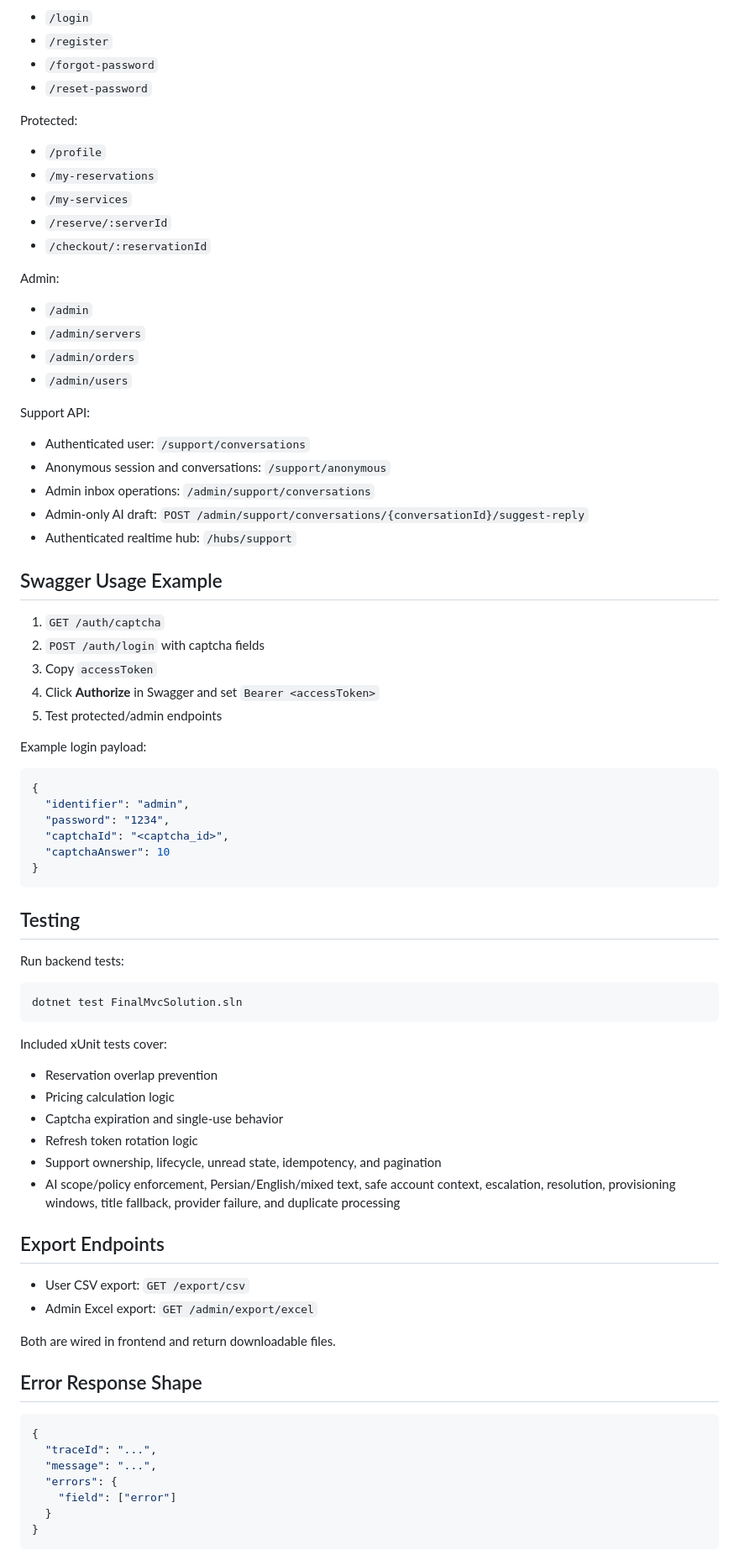
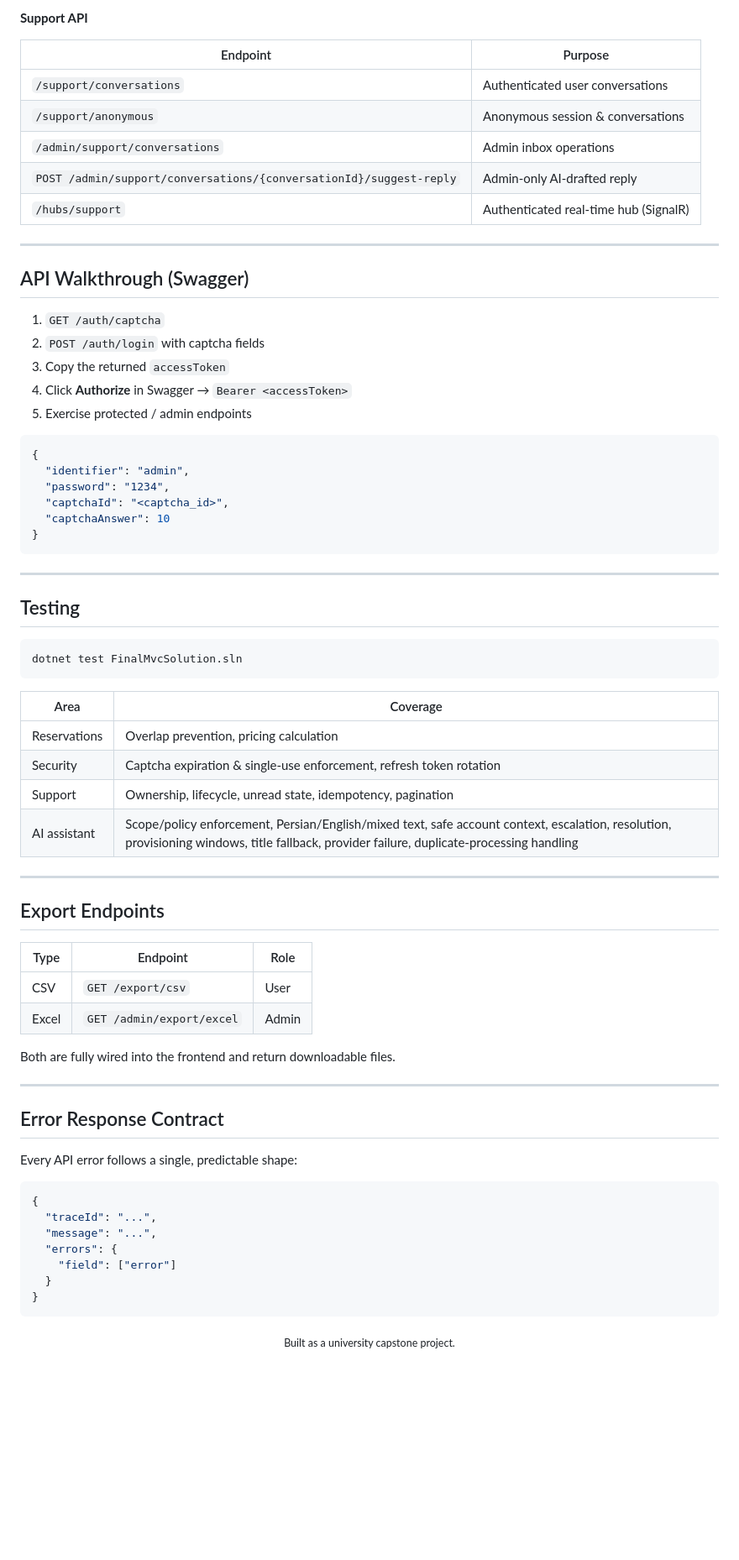
Before and after one commit to parsashafizade/hardware-reserve, a Markdown page: README.md, the part around one of its changes. Shown at 84% size. GitHub-like rendering; blank space fills up the shorter version.

````diff
--- a/README.md
+++ b/README.md
@@ -183,41 +263,23 @@ Auth:
 
-- `/login`
-- `/register`
-- `/forgot-password`
-- `/reset-password`
+**Support API**
 
-Protected:
+| Endpoint | Purpose |
+|---|---|
+| `/support/conversations` | Authenticated user conversations |
+| `/support/anonymous` | Anonymous session & conversations |
+| `/admin/support/conversations` | Admin inbox operations |
+| `POST /admin/support/conversations/{conversationId}/suggest-reply` | Admin-only AI-drafted reply |
+| `/hubs/support` | Authenticated real-time hub (SignalR) |
 
-- `/profile`
-- `/my-reservations`
-- `/my-services`
-- `/reserve/:serverId`
-- `/checkout/:reservationId`
+---
 
-Admin:
-
-- `/admin`
-- `/admin/servers`
-- `/admin/orders`
-- `/admin/users`
-
-Support API:
-
-- Authenticated user: `/support/conversations`
-- Anonymous session and conversations: `/support/anonymous`
-- Admin inbox operations: `/admin/support/conversations`
-- Admin-only AI draft: `POST /admin/support/conversations/{conversationId}/suggest-reply`
-- Authenticated realtime hub: `/hubs/support`
-
-## Swagger Usage Example
+## API Walkthrough (Swagger)
 
 1. `GET /auth/captcha`
 2. `POST /auth/login` with captcha fields
-3. Copy `accessToken`
-4. Click **Authorize** in Swagger and set `Bearer <accessToken>`
-5. Test protected/admin endpoints
-
-Example login payload:
+3. Copy the returned `accessToken`
+4. Click **Authorize** in Swagger → `Bearer <accessToken>`
+5. Exercise protected / admin endpoints
 
 ```json
 {
@@ -228,31 +290,37 @@ Example login payload:
 }
 ```
 
+---
+
 ## Testing
-
-Run backend tests:
 
 ```bash
 dotnet test FinalMvcSolution.sln
 ```
 
-Included xUnit tests cover:
+| Area | Coverage |
+|---|---|
+| Reservations | Overlap prevention, pricing calculation |
+| Security | Captcha expiration & single-use enforcement, refresh token rotation |
+| Support | Ownership, lifecycle, unread state, idempotency, pagination |
+| AI assistant | Scope/policy enforcement, Persian/English/mixed text, safe account context, escalation, resolution, provisioning windows, title fallback, provider failure, duplicate-processing handling |
 
-- Reservation overlap prevention
-- Pricing calculation logic
-- Captcha expiration and single-use behavior
-- Refresh token rotation logic
-- Support ownership, lifecycle, unread state, idempotency, and pagination
-- AI scope/policy enforcement, Persian/English/mixed text, safe account context, escalation, resolution, provisioning windows, title fallback, provider failure, and duplicate processing
+---
 
 ## Export Endpoints
 
-- User CSV export: `GET /export/csv`
-- Admin Excel export: `GET /admin/export/excel`
+| Type | Endpoint | Role |
+|---|---|---|
+| CSV | `GET /export/csv` | User |
+| Excel | `GET /admin/export/excel` | Admin |
 
-Both are wired in frontend and return downloadable files.
+Both are fully wired into the frontend and return downloadable files.
 
-## Error Response Shape
+---
+
+## Error Response Contract
+
+Every API error follows a single, predictable shape:
 
 ```json
 {
@@ -263,3 +331,9 @@ Both are wired in frontend and return downloadable files.
   }
 }
 ```
+
+<div align="center">
+
+<sub>Built as a university capstone project.</sub>
+
+</div>
````
Also changed, not shown: other parts of README.md (+188 -108 lines).
